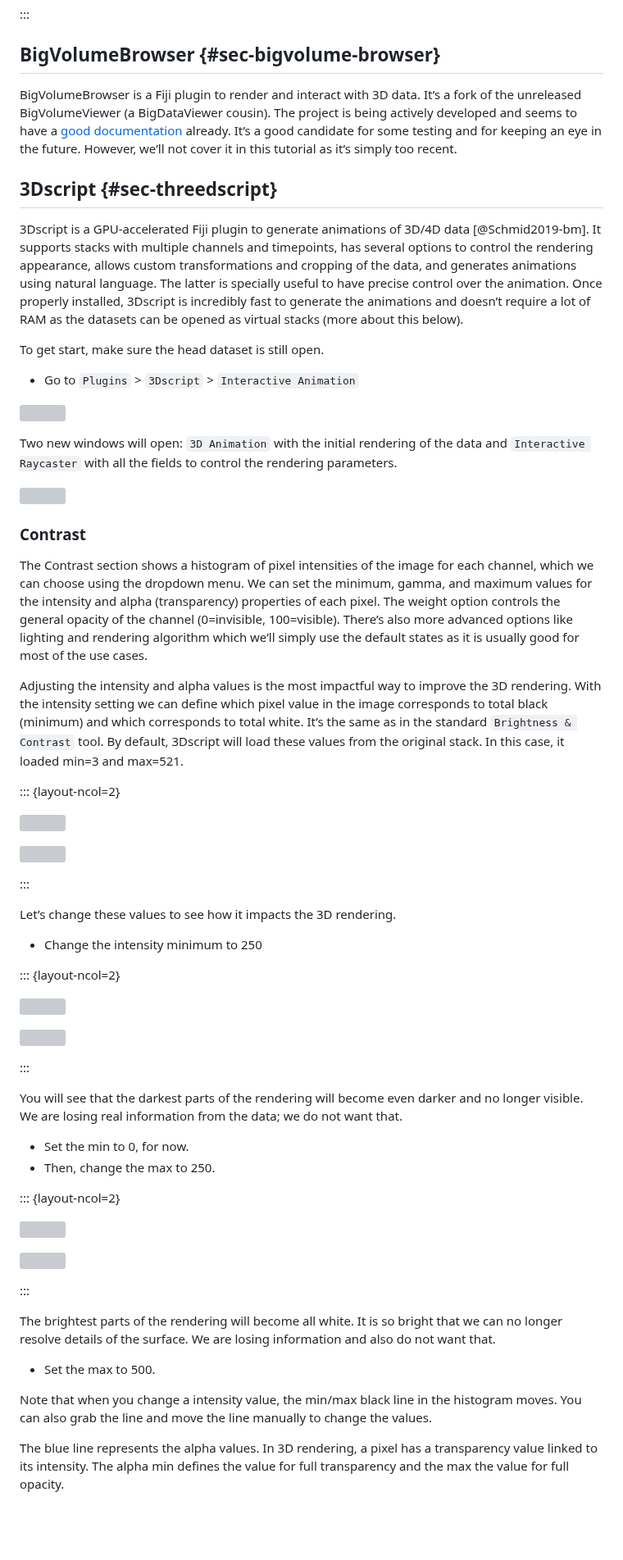
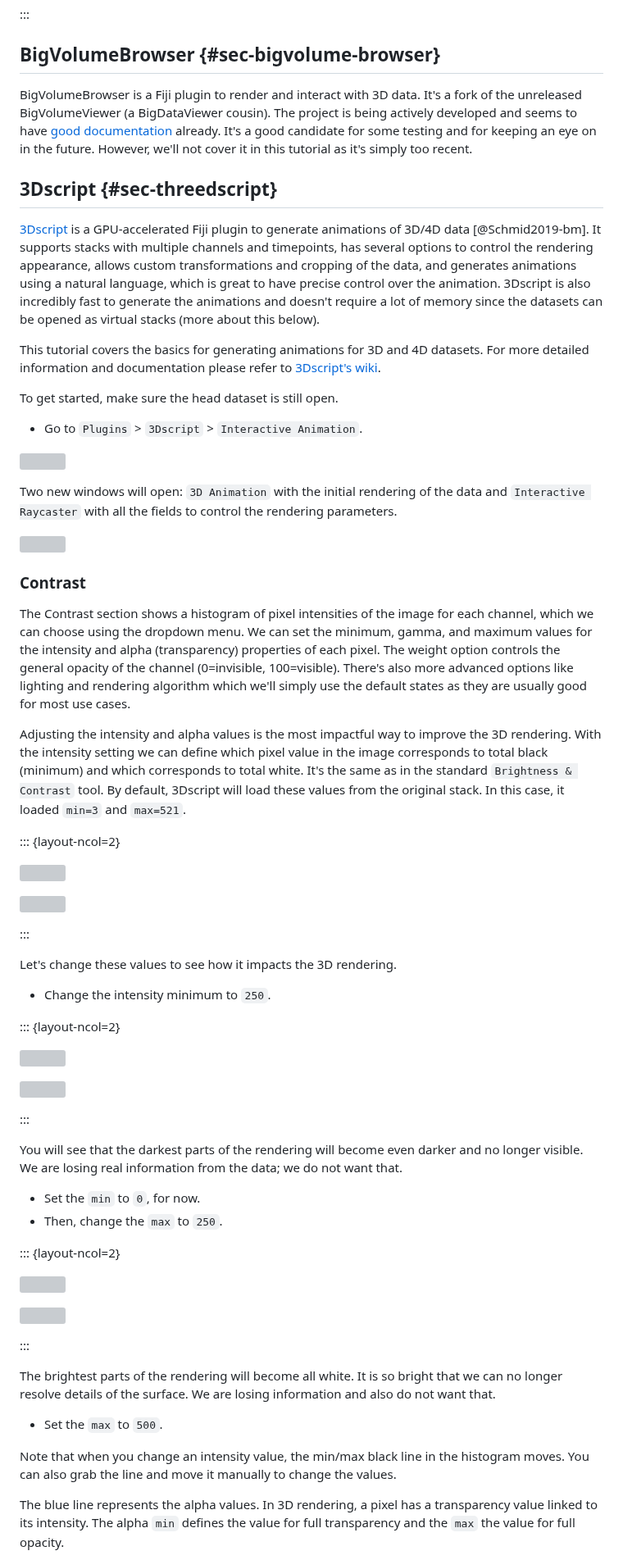
Before and after one commit to bruvellu/light-sheet-image-analysis-workshop-2026, a Markdown page: practicals/practical_3d/index.md, the part around one of its changes. Shown at 82% size. GitHub-like rendering; blank space fills up the shorter version; grey boxes are pictures that could not be loaded.

```diff
--- a/practicals/practical_3d/index.md
+++ b/practicals/practical_3d/index.md
@@ -224,15 +224,17 @@ The main interface will open.
 
 ## BigVolumeBrowser {#sec-bigvolume-browser}
 
-BigVolumeBrowser is a Fiji plugin to render and interact with 3D data. It’s a fork of the unreleased BigVolumeViewer (a BigDataViewer cousin). The project is being actively developed and seems to have a [good documentation](https://github.com/UU-cellbiology/bigvolumebrowser/wiki) already. It’s a good candidate for some testing and for keeping an eye in the future. However, we’ll not cover it in this tutorial as it’s simply too recent.
+BigVolumeBrowser is a Fiji plugin to render and interact with 3D data. It's a fork of the unreleased BigVolumeViewer (a BigDataViewer cousin). The project is being actively developed and seems to have [good documentation](https://github.com/UU-cellbiology/bigvolumebrowser/wiki) already. It's a good candidate for some testing and for keeping an eye on in the future. However, we'll not cover it in this tutorial as it's simply too recent.
 
 ## 3Dscript {#sec-threedscript}
 
-3Dscript is a GPU-accelerated Fiji plugin to generate animations of 3D/4D data [@Schmid2019-bm]. It supports stacks with multiple channels and timepoints, has several options to control the rendering appearance, allows custom transformations and cropping of the data, and generates animations using natural language. The latter is specially useful to have precise control over the animation. Once properly installed, 3Dscript is incredibly fast to generate the animations and doesn’t require a lot of RAM as the datasets can be opened as virtual stacks (more about this below).
+[3Dscript](https://bene51.github.io/3Dscript/) is a GPU-accelerated Fiji plugin to generate animations of 3D/4D data [@Schmid2019-bm]. It supports stacks with multiple channels and timepoints, has several options to control the rendering appearance, allows custom transformations and cropping of the data, and generates animations using a natural language, which is great to have precise control over the animation. 3Dscript is also incredibly fast to generate the animations and doesn't require a lot of memory since the datasets can be opened as virtual stacks (more about this below).
 
-To get start, make sure the head dataset is still open.
+This tutorial covers the basics for generating animations for 3D and 4D datasets. For more detailed information and documentation please refer to [3Dscript's wiki](https://github.com/bene51/3Dscript/wiki).
 
-- Go to `Plugins` > `3Dscript` > `Interactive Animation`
+To get started, make sure the head dataset is still open.
+
+- Go to `Plugins` > `3Dscript` > `Interactive Animation`.
 
 ![](media/30-3dscript-open.png)
 
@@ -242,9 +244,9 @@ Two new windows will open: `3D Animation` with the initial rendering of the data
 
 ### Contrast
 
-The Contrast section shows a histogram of pixel intensities of the image for each channel, which we can choose using the dropdown menu. We can set the minimum, gamma, and maximum values for the intensity and alpha (transparency) properties of each pixel. The weight option controls the general opacity of the channel (0=invisible, 100=visible). There’s also more advanced options like lighting and rendering algorithm which we’ll simply use the default states as it is usually good for most of the use cases.
+The Contrast section shows a histogram of pixel intensities of the image for each channel, which we can choose using the dropdown menu. We can set the minimum, gamma, and maximum values for the intensity and alpha (transparency) properties of each pixel. The weight option controls the general opacity of the channel (0=invisible, 100=visible). There's also more advanced options like lighting and rendering algorithm which we'll simply use the default states as they are usually good for most use cases.
 
-Adjusting the intensity and alpha values is the most impactful way to improve the 3D rendering. With the intensity setting we can define which pixel value in the image corresponds to total black (minimum) and which corresponds to total white. It’s the same as in the standard `Brightness & Contrast` tool. By default, 3Dscript will load these values from the original stack. In this case, it loaded min=3 and max=521.
+Adjusting the intensity and alpha values is the most impactful way to improve the 3D rendering. With the intensity setting we can define which pixel value in the image corresponds to total black (minimum) and which corresponds to total white. It's the same as in the standard `Brightness & Contrast` tool. By default, 3Dscript will load these values from the original stack. In this case, it loaded `min=3` and `max=521`.
 
 ::: {layout-ncol=2}
 
@@ -254,9 +256,9 @@ Adjusting the intensity and alpha values is the most impactful way to improve th
 
 :::
 
-Let’s change these values to see how it impacts the 3D rendering.
+Let's change these values to see how it impacts the 3D rendering.
 
-- Change the intensity minimum to 250
+- Change the intensity minimum to `250`.
 
 ::: {layout-ncol=2}
 
@@ -268,8 +270,8 @@ Let’s change these values to see how it impacts the 3D rendering.
 
 You will see that the darkest parts of the rendering will become even darker and no longer visible. We are losing real information from the data; we do not want that.
 
-- Set the min to 0, for now.
-- Then, change the max to 250.
+- Set the `min` to `0`, for now.
+- Then, change the `max` to `250`.
 
 ::: {layout-ncol=2}
 
@@ -281,9 +283,9 @@ You will see that the darkest parts of the rendering will become even darker and
 
 The brightest parts of the rendering will become all white. It is so bright that we can no longer resolve details of the surface. We are losing information and also do not want that.
 
-- Set the max to 500.
+- Set the `max` to `500`.
 
-Note that when you change a intensity value, the min/max black line in the histogram moves. You can also grab the line and move the line manually to change the values.
+Note that when you change an intensity value, the min/max black line in the histogram moves. You can also grab the line and move it manually to change the values.
 
-The blue line represents the alpha values. In 3D rendering, a pixel has a transparency value linked to its intensity. The alpha min defines the value for full transparency and the max the value for full opacity.
+The blue line represents the alpha values. In 3D rendering, a pixel has a transparency value linked to its intensity. The alpha `min` defines the value for full transparency and the `max` the value for full opacity.
 
```
Also changed, not shown: other parts of practicals/practical_3d/index.md (+118 -122 lines).
